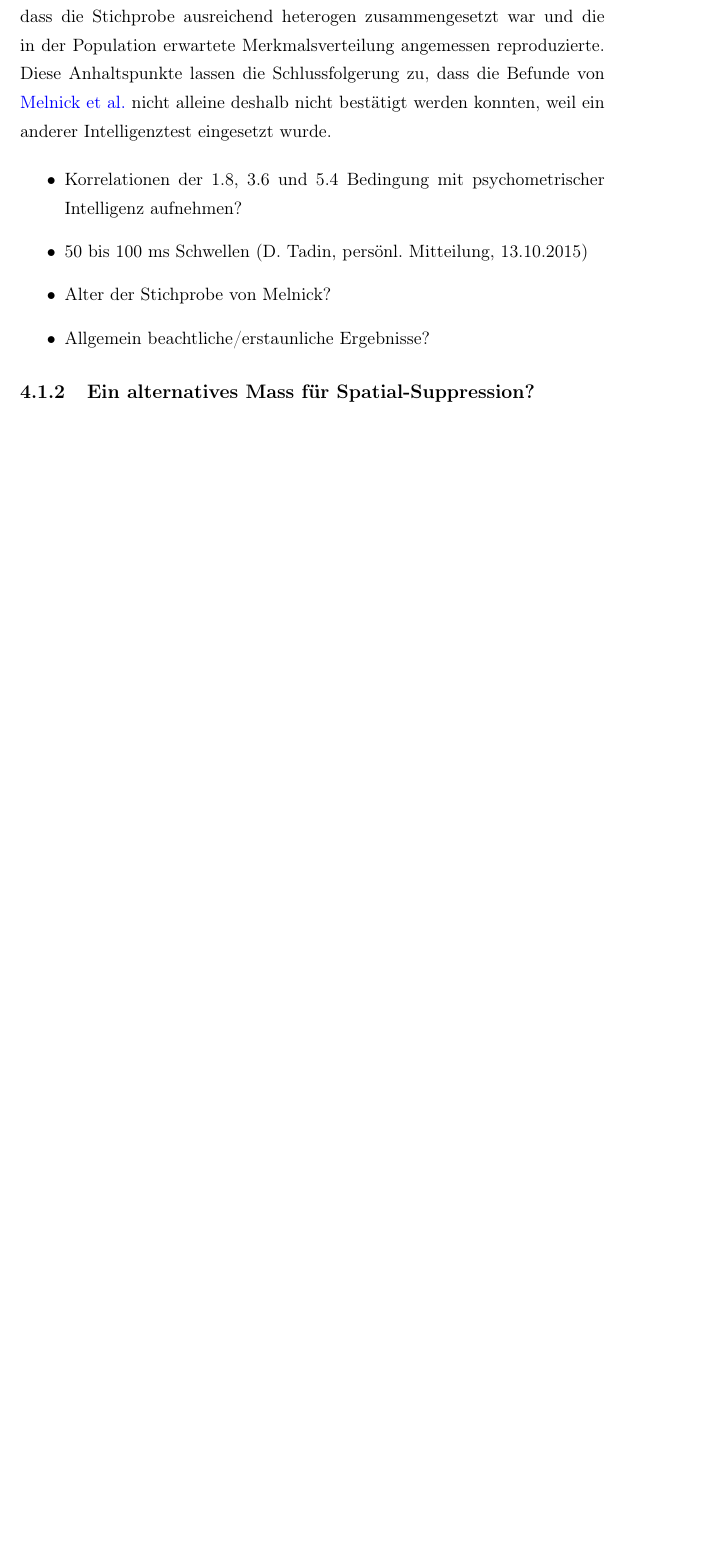
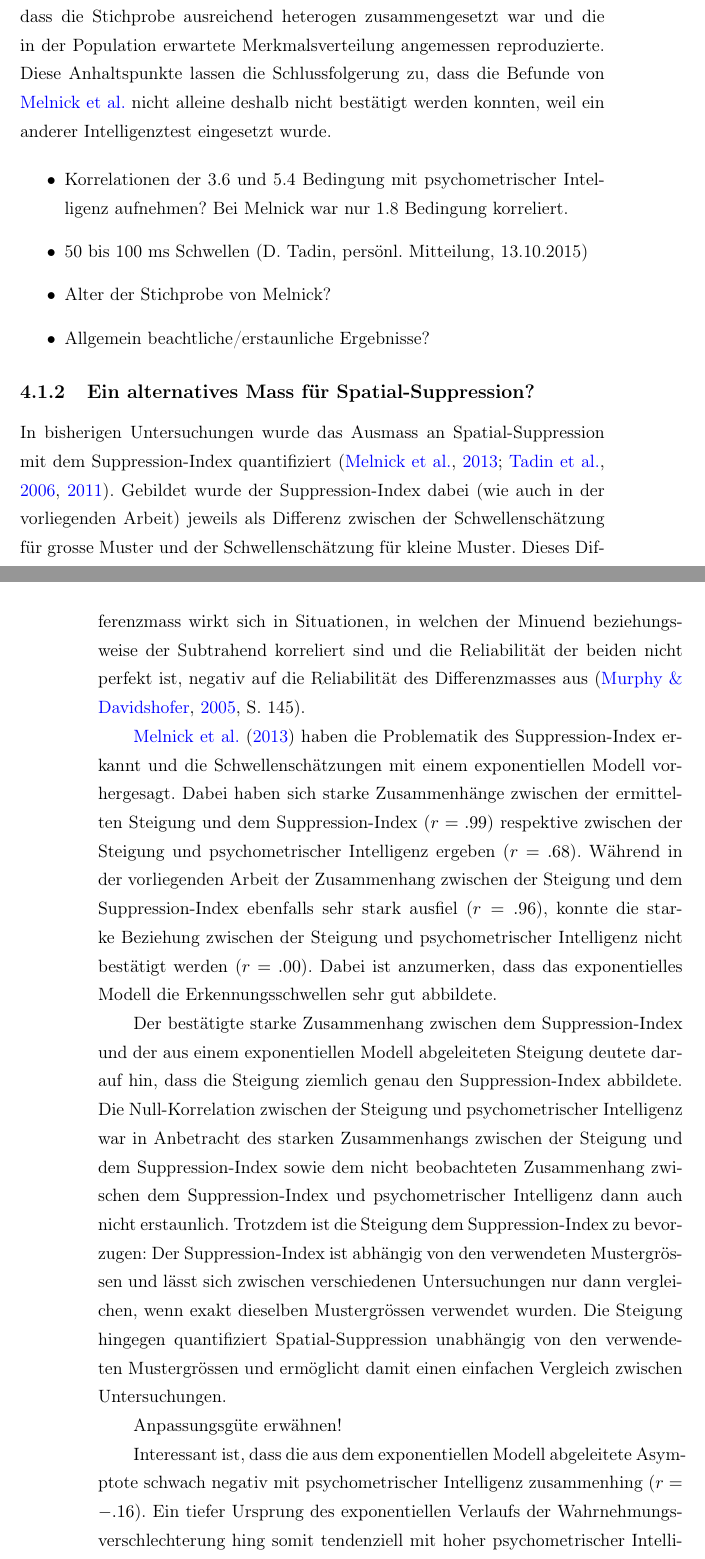
Before and after one commit to pipomas/PhD_thesis, a LaTeX thesis (diss.tex): part of page 97 of 127 before the commit and two parts of pages 97 and 98 of 127 after it, the two joined at a grey line, cut so that both start at the same text, the shorter picture padded with empty space. Compiled offline with pdfLaTeX.

Commit message:
edited "Alternatives Mass für SS?"

```diff
--- a/diss.tex
+++ b/diss.tex
@@ -2974,7 +2974,7 @@ Zudem wich die Verteilung des \gls{zwert}s nicht von der Normalverteilung ab (si
 
 
 \begin{itemize}
-	\item Korrelationen der 1.8, 3.6 und 5.4 Bedingung mit psychometrischer Intelligenz aufnehmen?
+	\item Korrelationen der 3.6 und 5.4 Bedingung mit psychometrischer Intelligenz aufnehmen? Bei Melnick war nur 1.8 Bedingung korreliert.
 	\item 50 bis 100 ms Schwellen (D. Tadin, persönl. Mitteilung, 13.10.2015)
 	\item Alter der Stichprobe von Melnick?
 	\item Allgemein beachtliche/erstaunliche Ergebnisse?
@@ -2983,6 +2983,24 @@ Zudem wich die Verteilung des \gls{zwert}s nicht von der Normalverteilung ab (si
 
 
 \subsection{Ein alternatives Mass für Spatial-Suppression?}
+
+In bisherigen Untersuchungen wurde das Ausmass an \gls{ss} mit dem \gls{si} quantifiziert \citep{Melnick2013, Tadin2006, Tadin2011}. Gebildet wurde der \gls{si} dabei (wie auch in der vorliegenden Arbeit) jeweils als Differenz zwischen der Schwellenschätzung für grosse Muster und der Schwellenschätzung für kleine Muster. Dieses Differenzmass wirkt sich in Situationen, in welchen der Minuend beziehungsweise der Subtrahend korreliert sind und die Reliabilität der beiden nicht perfekt ist, negativ auf die Reliabilität des Differenzmasses aus \citep[S. 145]{Murphy2005}.
+
+\citet{Melnick2013} haben die Problematik des \gls{si} erkannt und die Schwellenschätzungen mit einem exponentiellen Modell vorhergesagt. Dabei haben sich starke Zusammenhänge zwischen der ermittelten Steigung und dem \gls{si} ($r=.99$) respektive zwischen der Steigung und psychometrischer Intelligenz ergeben ($r=.68$). Während in der vorliegenden Arbeit der Zusammenhang zwischen der Steigung und dem \gls{si} ebenfalls sehr stark ausfiel ($r=.96$), konnte die starke Beziehung zwischen der Steigung und psychometrischer Intelligenz nicht bestätigt werden ($r=.00$). Dabei ist anzumerken, dass das exponentielles Modell die Erkennungsschwellen sehr gut abbildete.
+
+
+
+Der bestätigte starke Zusammenhang zwischen dem \gls{si} und der aus einem exponentiellen Modell abgeleiteten Steigung deutete darauf hin, dass die Steigung ziemlich genau den \gls{si} abbildete. Die Null-Korrelation zwischen der Steigung und psychometrischer Intelligenz war in Anbetracht des starken Zusammenhangs zwischen der Steigung und dem \gls{si} sowie dem nicht beobachteten Zusammenhang zwischen dem \gls{si} und psychometrischer Intelligenz dann auch nicht erstaunlich.
+Trotzdem ist die Steigung dem \gls{si} zu bevorzugen: Der \gls{si} ist abhängig von den verwendeten Mustergrössen und lässt sich zwischen verschiedenen Untersuchungen nur dann vergleichen, wenn exakt dieselben Mustergrössen verwendet wurden. Die Steigung hingegen quantifiziert \gls{ss} unabhängig von den verwendeten Mustergrössen und ermöglicht damit einen einfachen Vergleich zwischen Untersuchungen.
+
+Anpassungsgüte erwähnen!
+
+Interessant ist, dass die aus dem exponentiellen Modell abgeleitete Asymptote schwach negativ mit psychometrischer Intelligenz zusammenhing ($r=-.16$). Ein tiefer Ursprung des exponentiellen Verlaufs der Wahrnehmungsverschlechterung hing somit tendenziell mit hoher psychometrischer Intelligenz zusammen. Diese Erkenntnis ist neu und deutet darauf hin, dass
+
+
+
+
+
 
 
 
```
Also changed, not shown: diss.pdf, diss.tex (2 more changed lines).
